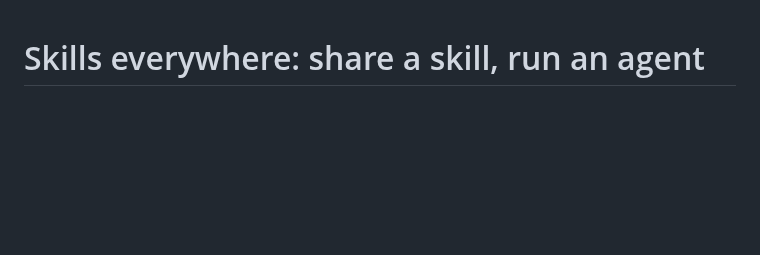
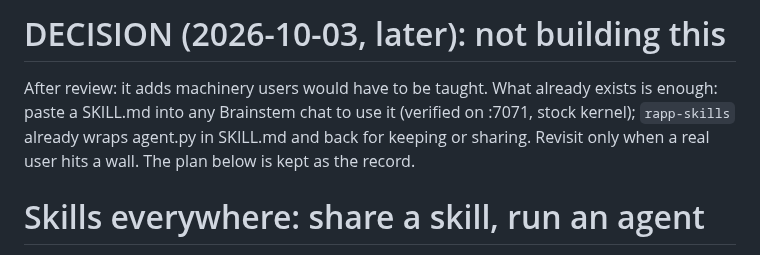
Before and after one commit to kody-w/rapp-tower, a Markdown page: work/2026-10-03-skills-everywhere/PLAN.md, the part around the change. Drawn GitHub-style; blank space fills up the shorter version.

Commit message:
Skills plan: decided not to build; existing paths suffice
Co-Authored-By: Claude Opus 5.5 <noreply@anthropic.com>

```diff
--- a/work/2026-10-03-skills-everywhere/PLAN.md
+++ b/work/2026-10-03-skills-everywhere/PLAN.md
@@ -1,3 +1,10 @@
+# DECISION (2026-10-03, later): not building this
+
+After review: it adds machinery users would have to be taught. What already exists is enough:
+paste a SKILL.md into any Brainstem chat to use it (verified on :7071, stock kernel);
+`rapp-skills` already wraps agent.py in SKILL.md and back for keeping or sharing.
+Revisit only when a real user hits a wall. The plan below is kept as the record.
+
 # Skills everywhere: share a skill, run an agent
 
 Status: plan, not built. 2026-10-03. Grail untouched throughout.
```
